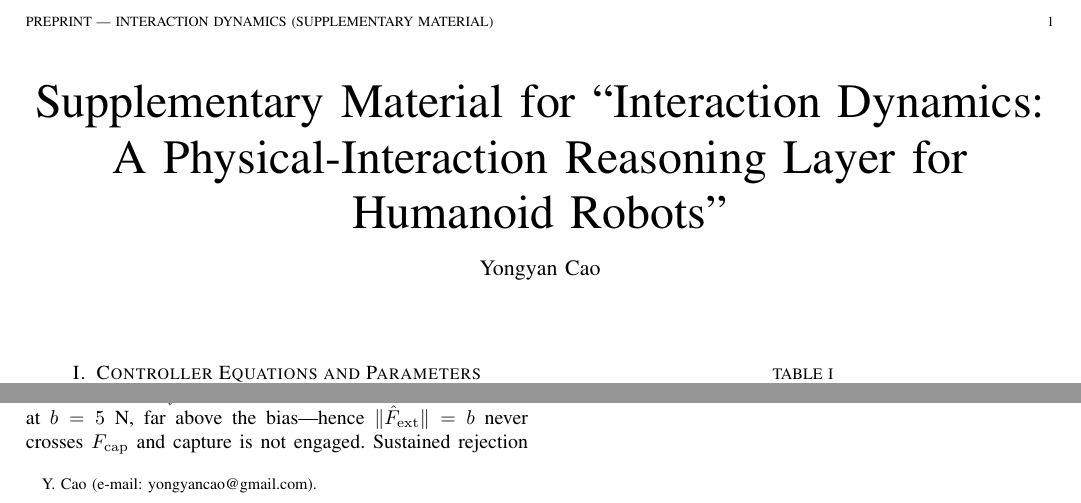
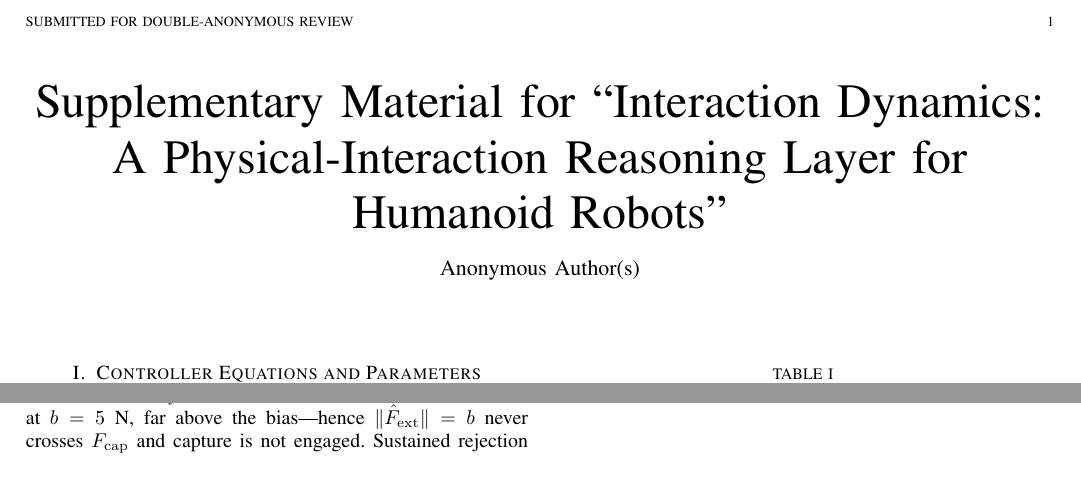
Before and after one commit to yycao68/whole_body_control, a LaTeX paper (versions/v5/wbc_v5_supplementary.tex): two parts of the page, joined at a grey line, cut at the place of the change, the shorter picture padded with empty space. Compiled offline with pdfLaTeX.

Commit message:
v5: anonymize manuscript for double-anonymous review
Removes author name, e-mail, and the identifying running head
(\markboth showing "Cao: ...") from wbc_ieee_v5.md, wbc_v5.tex, and
wbc_v5_supplementary.tex, replacing with "Anonymous Author(s)" and a
neutral running head, per IEEE double-anonymous review conventions.

References are left as-is, including citations to the author's own
prior work ([1], [19]) -- already cited in third person, not flagged
as self-citation, matching standard double-anonymous practice (and the
precedent already used for dexterous_hand's IEEE RAS submission in
this repo). No acknowledgments/funding section or self-referential
phrasing ("our earlier work") was found requiring removal.

```diff
--- a/versions/v5/wbc_v5_supplementary.tex
+++ b/versions/v5/wbc_v5_supplementary.tex
@@ -15,10 +15,9 @@
 
 \title{Supplementary Material for ``Interaction Dynamics: A Physical-Interaction Reasoning Layer for Humanoid Robots''}
 
-\author{Yongyan~Cao%
-\thanks{Y.~Cao (e-mail: yongyancao@gmail.com).}}
+\author{Anonymous Author(s)}
 
-\markboth{Preprint --- Interaction Dynamics (Supplementary Material)}{Cao: A Physical-Interaction Reasoning Layer for Humanoid Robots}
+\markboth{Submitted for double-anonymous review}{Anonymous Author(s): A Physical-Interaction Reasoning Layer for Humanoid Robots}
 
 \maketitle
 
```
Also changed, not shown: versions/v5/wbc_ieee_v5.md (+1 -1 lines), versions/v5/wbc_v5.tex (+2 -3 lines).
